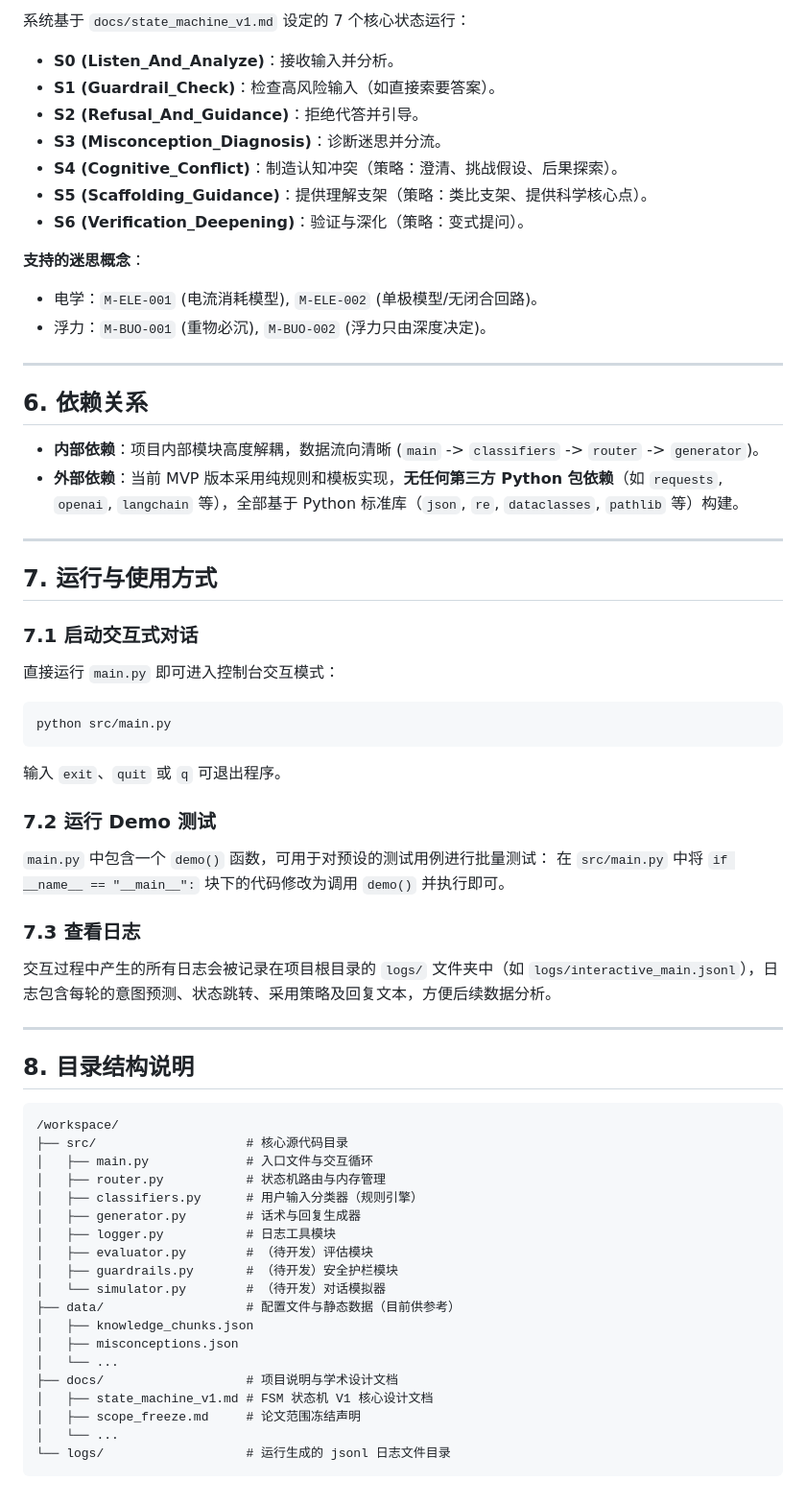
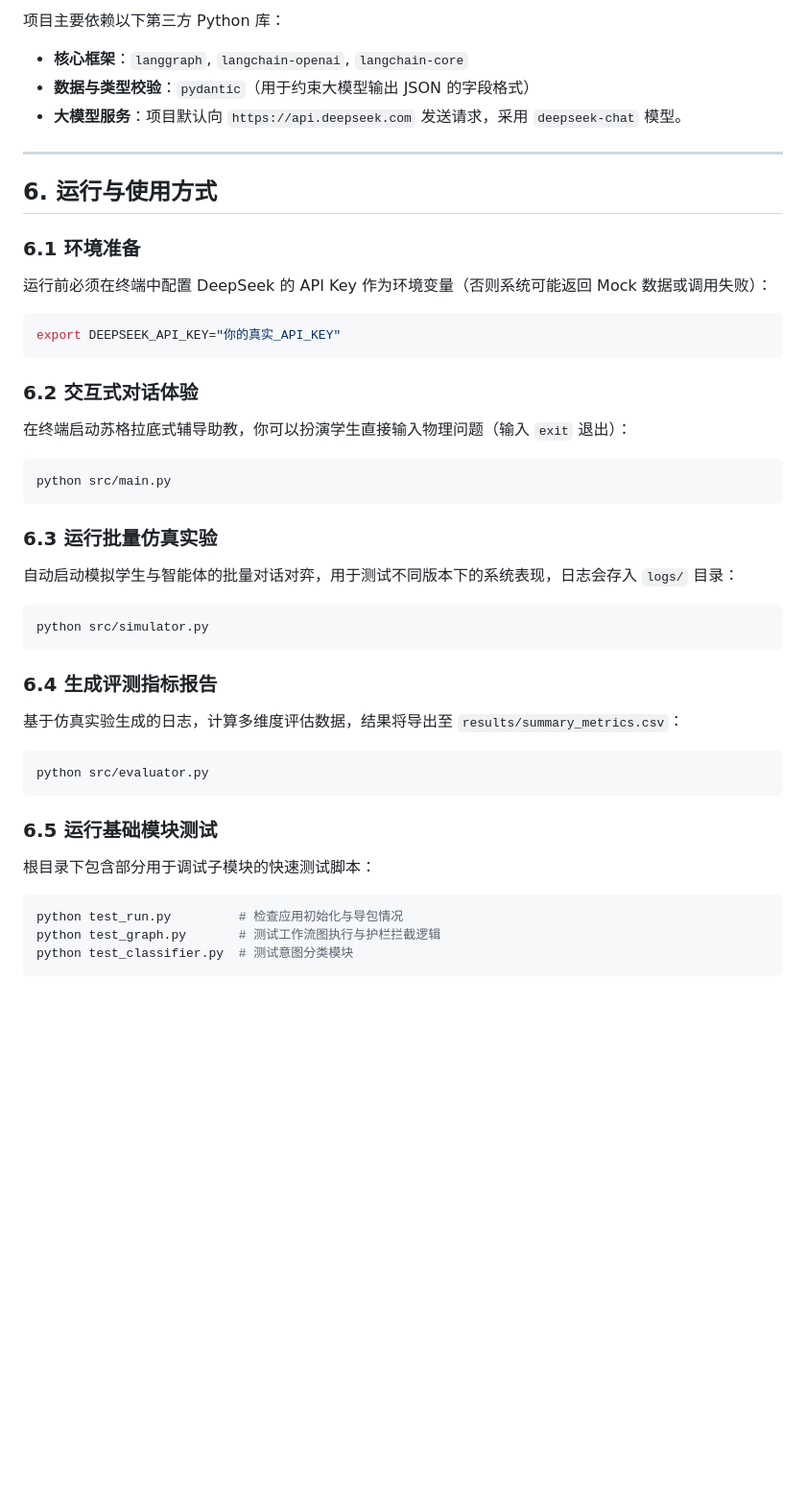
Before and after one commit to Shengjingwa/SocraticMisconceptionTutor, a Markdown page: Code_Wiki.md, the part around one of its changes. Shown at 96% size. GitHub-like rendering; blank space fills up the shorter version.

````diff
--- a/Code_Wiki.md
+++ b/Code_Wiki.md
@@ -57,64 +51,41 @@
 
-系统基于 `docs/state_machine_v1.md` 设定的 7 个核心状态运行：
-- **S0 (Listen_And_Analyze)**：接收输入并分析。
-- **S1 (Guardrail_Check)**：检查高风险输入（如直接索要答案）。
-- **S2 (Refusal_And_Guidance)**：拒绝代答并引导。
-- **S3 (Misconception_Diagnosis)**：诊断迷思并分流。
-- **S4 (Cognitive_Conflict)**：制造认知冲突（策略：澄清、挑战假设、后果探索）。
-- **S5 (Scaffolding_Guidance)**：提供理解支架（策略：类比支架、提供科学核心点）。
-- **S6 (Verification_Deepening)**：验证与深化（策略：变式提问）。
-
-**支持的迷思概念**：
-- 电学：`M-ELE-001` (电流消耗模型), `M-ELE-002` (单极模型/无闭合回路)。
-- 浮力：`M-BUO-001` (重物必沉), `M-BUO-002` (浮力只由深度决定)。
+项目主要依赖以下第三方 Python 库：
+- **核心框架**：`langgraph`, `langchain-openai`, `langchain-core`
+- **数据与类型校验**：`pydantic`（用于约束大模型输出 JSON 的字段格式）
+- **大模型服务**：项目默认向 `https://api.deepseek.com` 发送请求，采用 `deepseek-chat` 模型。
 
 ---
 
-## 6. 依赖关系
+## 6. 运行与使用方式
 
-- **内部依赖**：项目内部模块高度解耦，数据流向清晰 (`main` -> `classifiers` -> `router` -> `generator`)。
-- **外部依赖**：当前 MVP 版本采用纯规则和模板实现，**无任何第三方 Python 包依赖**（如 `requests`, `openai`, `langchain` 等），全部基于 Python 标准库（`json`, `re`, `dataclasses`, `pathlib` 等）构建。
+### 6.1 环境准备
+运行前必须在终端中配置 DeepSeek 的 API Key 作为环境变量（否则系统可能返回 Mock 数据或调用失败）：
+```bash
+export DEEPSEEK_API_KEY="你的真实_API_KEY"
+```
 
----
-
-## 7. 运行与使用方式
-
-### 7.1 启动交互式对话
-直接运行 `main.py` 即可进入控制台交互模式：
+### 6.2 交互式对话体验
+在终端启动苏格拉底式辅导助教，你可以扮演学生直接输入物理问题（输入 `exit` 退出）：
 ```bash
 python src/main.py
 ```
-输入 `exit`、`quit` 或 `q` 可退出程序。
 
-### 7.2 运行 Demo 测试
-`main.py` 中包含一个 `demo()` 函数，可用于对预设的测试用例进行批量测试：
-在 `src/main.py` 中将 `if __name__ == "__main__":` 块下的代码修改为调用 `demo()` 并执行即可。
+### 6.3 运行批量仿真实验
+自动启动模拟学生与智能体的批量对话对弈，用于测试不同版本下的系统表现，日志会存入 `logs/` 目录：
+```bash
+python src/simulator.py
+```
 
-### 7.3 查看日志
-交互过程中产生的所有日志会被记录在项目根目录的 `logs/` 文件夹中（如 `logs/interactive_main.jsonl`），日志包含每轮的意图预测、状态跳转、采用策略及回复文本，方便后续数据分析。
+### 6.4 生成评测指标报告
+基于仿真实验生成的日志，计算多维度评估数据，结果将导出至 `results/summary_metrics.csv`：
+```bash
+python src/evaluator.py
+```
 
----
-
-## 8. 目录结构说明
-
-```text
-/workspace/
-├── src/                    # 核心源代码目录
-│   ├── main.py             # 入口文件与交互循环
-│   ├── router.py           # 状态机路由与内存管理
-│   ├── classifiers.py      # 用户输入分类器（规则引擎）
-│   ├── generator.py        # 话术与回复生成器
-│   ├── logger.py           # 日志工具模块
-│   ├── evaluator.py        # （待开发）评估模块
-│   ├── guardrails.py       # （待开发）安全护栏模块
-│   └── simulator.py        # （待开发）对话模拟器
-├── data/                   # 配置文件与静态数据（目前供参考）
-│   ├── knowledge_chunks.json
-│   ├── misconceptions.json
-│   └── ...
-├── docs/                   # 项目说明与学术设计文档
-│   ├── state_machine_v1.md # FSM 状态机 V1 核心设计文档
-│   ├── scope_freeze.md     # 论文范围冻结声明
-│   └── ...
-└── logs/                   # 运行生成的 jsonl 日志文件目录
+### 6.5 运行基础模块测试
+根目录下包含部分用于调试子模块的快速测试脚本：
+```bash
+python test_run.py         # 检查应用初始化与导包情况
+python test_graph.py       # 测试工作流图执行与护栏拦截逻辑
+python test_classifier.py  # 测试意图分类模块
 ```
````
Also changed, not shown: other parts of Code_Wiki.md (+30 -36 lines).
